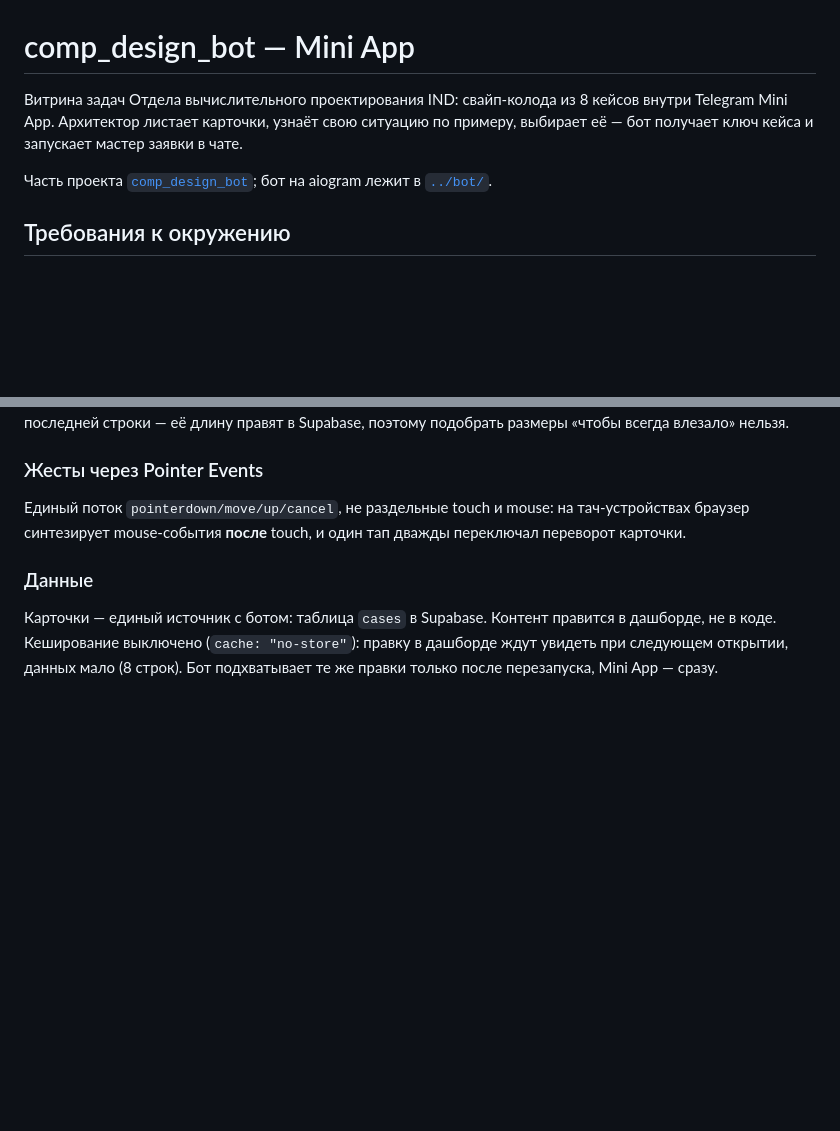
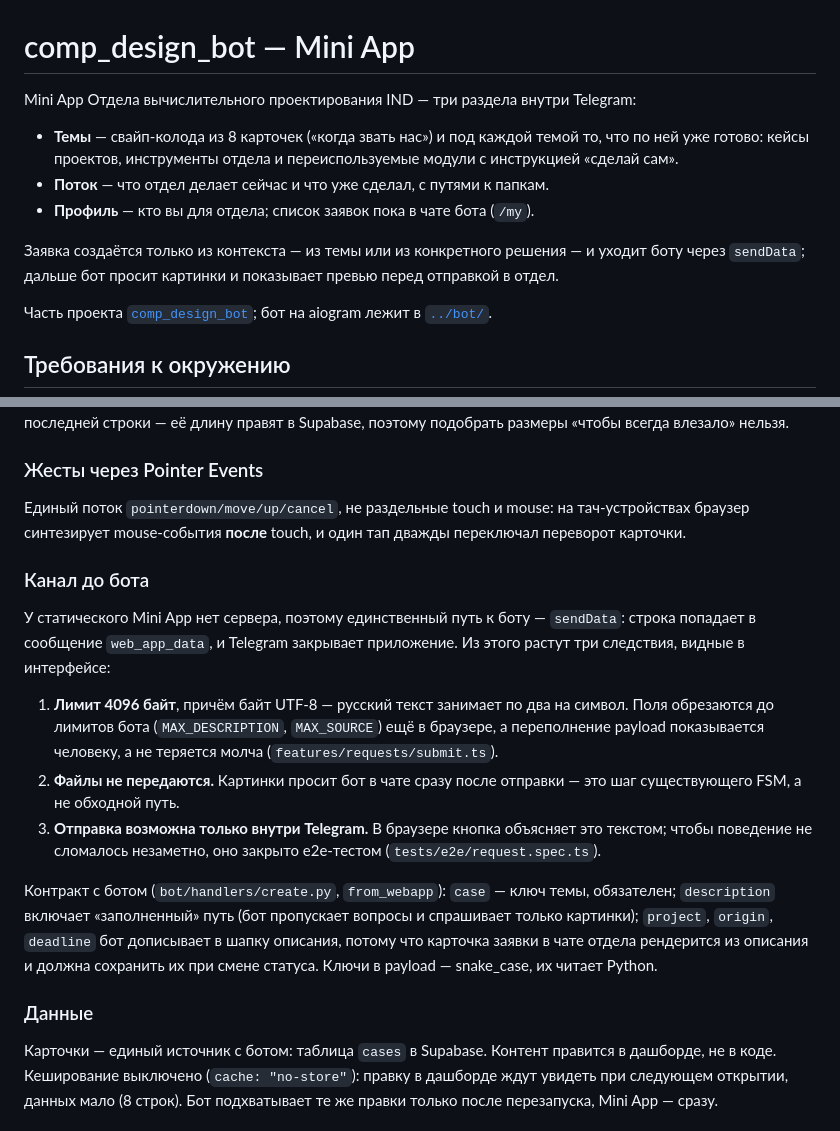
Before and after one commit to DariyXYZ/comp_design_bot, a Markdown page: web/README.md, 2 parts joined by grey strips. Drawn GitHub-style; blank space fills up the shorter version.

Commit message:
Описать в README разделы Mini App и канал до бота
README рассказывал про одну колоду кейсов, хотя разделов стало три, а
заявка теперь уходит боту из формы. Добавлены ограничения sendData, из
которых растёт поведение интерфейса, и контракт с обработчиком бота.

Co-Authored-By: Claude Opus 5 (1M context) <noreply@anthropic.com>

```diff
--- a/web/README.md
+++ b/web/README.md
@@ -1,9 +1,17 @@
 # comp_design_bot — Mini App
 
-Витрина задач Отдела вычислительного проектирования IND: свайп-колода из 8
-кейсов внутри Telegram Mini App. Архитектор листает карточки, узнаёт свою
-ситуацию по примеру, выбирает её — бот получает ключ кейса и запускает мастер
-заявки в чате.
+Mini App Отдела вычислительного проектирования IND — три раздела внутри
+Telegram:
+
+* **Темы** — свайп-колода из 8 карточек («когда звать нас») и под каждой темой
+  то, что по ней уже готово: кейсы проектов, инструменты отдела и
+  переиспользуемые модули с инструкцией «сделай сам».
+* **Поток** — что отдел делает сейчас и что уже сделал, с путями к папкам.
+* **Профиль** — кто вы для отдела; список заявок пока в чате бота (`/my`).
+
+Заявка создаётся только из контекста — из темы или из конкретного решения — и
+уходит боту через `sendData`; дальше бот просит картинки и показывает превью
+перед отправкой в отдел.
 
 Часть проекта [`comp_design_bot`](../README.md); бот на aiogram лежит в
 [`../bot/`](../bot/).
@@ -148,6 +156,29 @@ CTA и позиции стрелок берут ту же переменную,
 тач-устройствах браузер синтезирует mouse-события **после** touch, и один тап
 дважды переключал переворот карточки.
 
+### Канал до бота
+
+У статического Mini App нет сервера, поэтому единственный путь к боту —
+`sendData`: строка попадает в сообщение `web_app_data`, и Telegram закрывает
+приложение. Из этого растут три следствия, видные в интерфейсе:
+
+1. **Лимит 4096 байт**, причём байт UTF-8 — русский текст занимает по два на
+   символ. Поля обрезаются до лимитов бота (`MAX_DESCRIPTION`, `MAX_SOURCE`)
+   ещё в браузере, а переполнение payload показывается человеку, а не теряется
+   молча (`features/requests/submit.ts`).
+2. **Файлы не передаются.** Картинки просит бот в чате сразу после отправки —
+   это шаг существующего FSM, а не обходной путь.
+3. **Отправка возможна только внутри Telegram.** В браузере кнопка объясняет
+   это текстом; чтобы поведение не сломалось незаметно, оно закрыто e2e-тестом
+   (`tests/e2e/request.spec.ts`).
+
+Контракт с ботом (`bot/handlers/create.py`, `from_webapp`): `case` — ключ темы,
+обязателен; `description` включает «заполненный» путь (бот пропускает вопросы и
+спрашивает только картинки); `project`, `origin`, `deadline` бот дописывает в
+шапку описания, потому что карточка заявки в чате отдела рендерится из описания
+и должна сохранить их при смене статуса. Ключи в payload — snake_case, их читает
+Python.
+
 ### Данные
 
 Карточки — единый источник с ботом: таблица `cases` в Supabase. Контент
```
